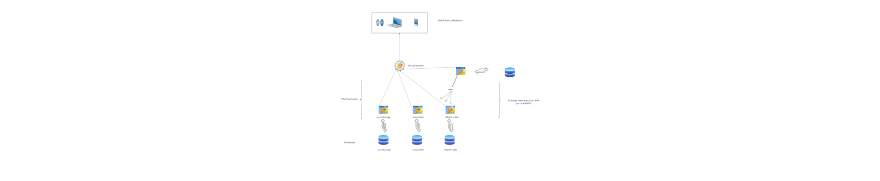
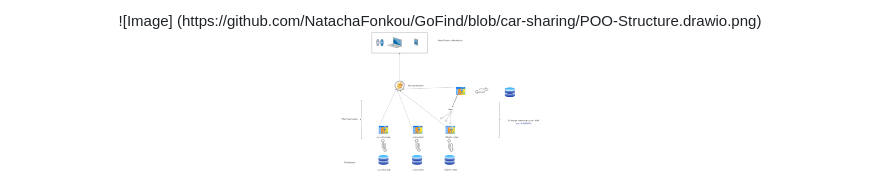
Before and after one commit to NatachaFonkou/GoFind, a Markdown page: README.md, the part around the change. Rendered like a GitHub page.

```diff
--- a/README.md
+++ b/README.md
@@ -1,4 +1,5 @@
 <p align="center">
+ ![Image] (https://github.com/NatachaFonkou/GoFind/blob/car-sharing/POO-Structure.drawio.png)
   <a href="http://nestjs.com/" target="blank"><img src="https://github.com/NatachaFonkou/GoFind/blob/car-sharing/POO-Structure.drawio.png" width="200" alt="Nest Logo" /></a>
 </p>
 
```
